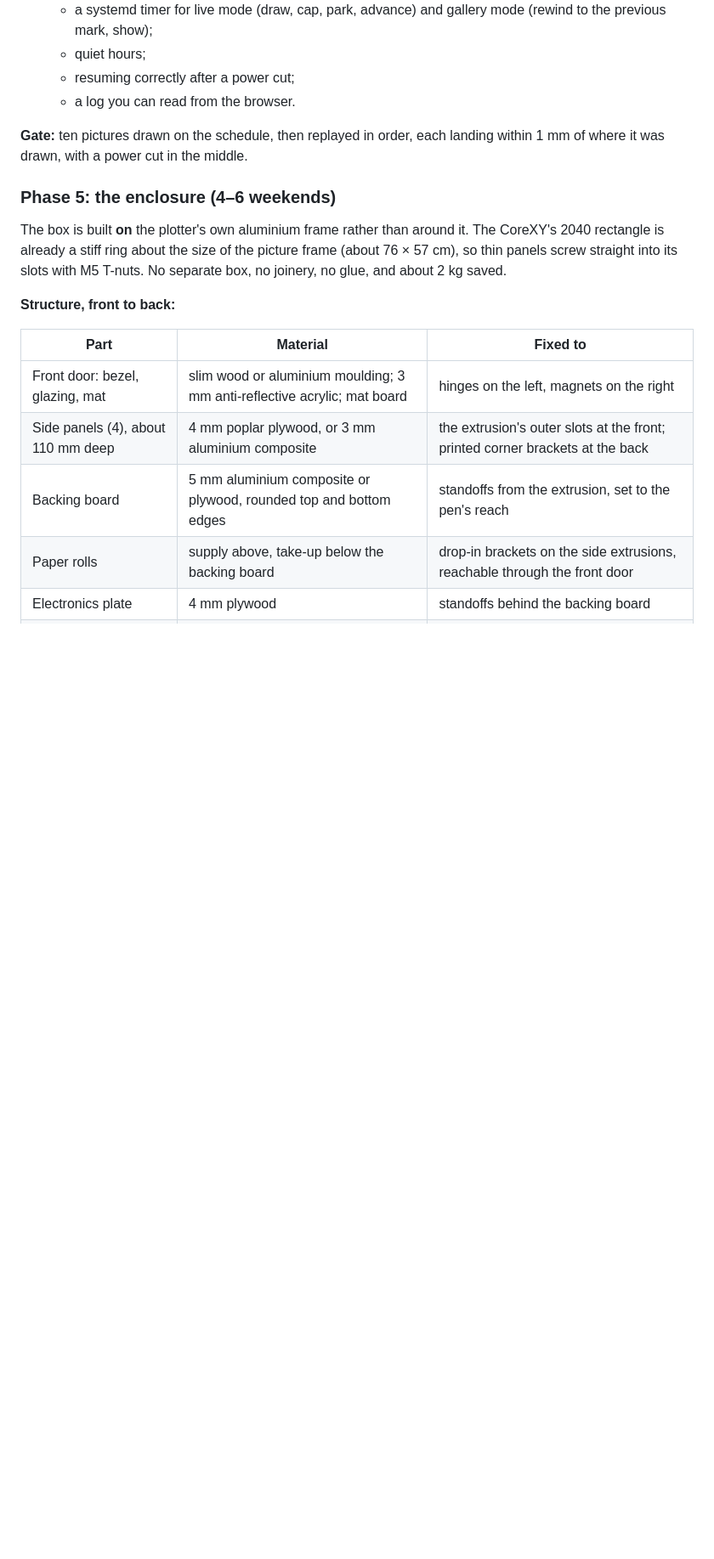
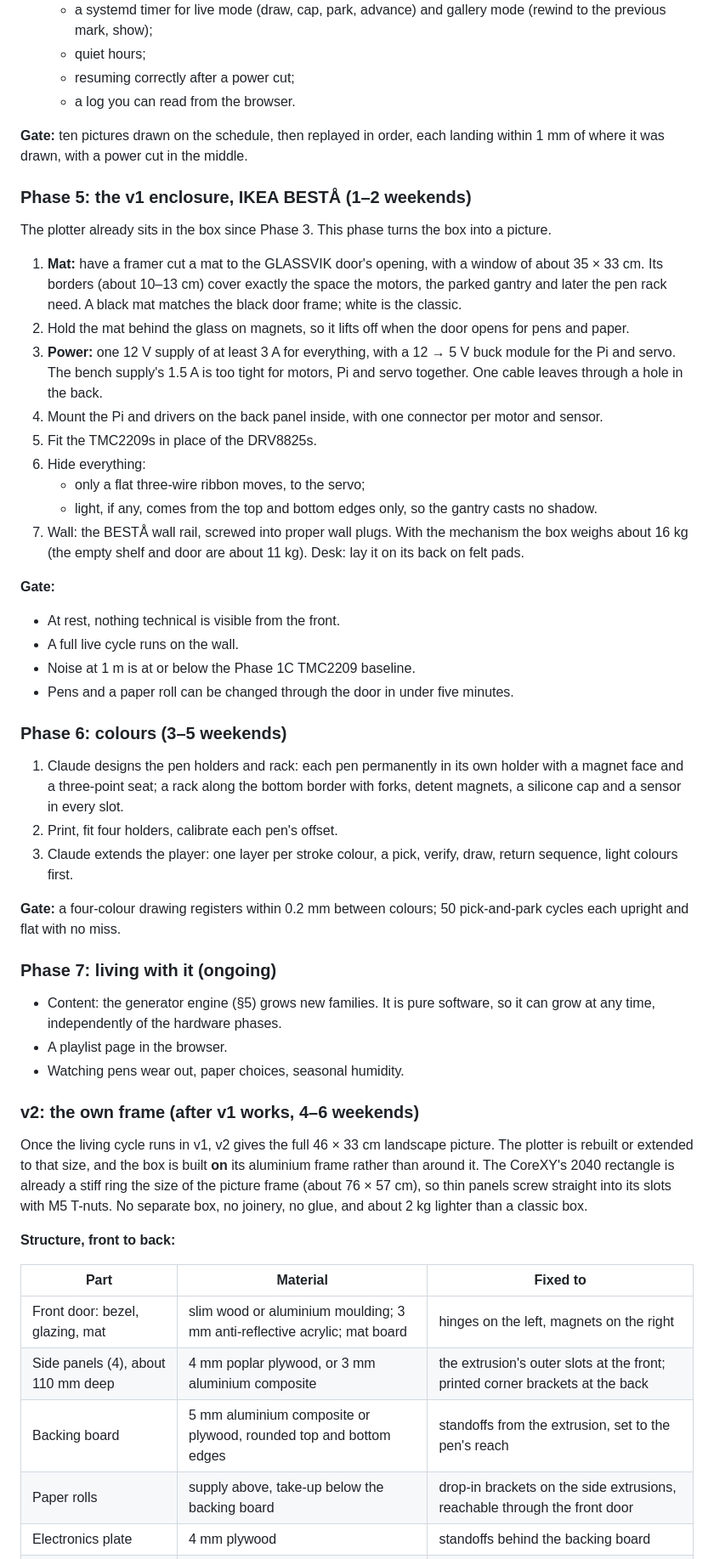
Before and after one commit to jkulcsar/retraject, a Markdown page: LIVING_PICTURE.md, the part around one of its changes. Shown at 85% size. Drawn GitHub-style; blank space fills up the shorter version.

```diff
--- a/LIVING_PICTURE.md
+++ b/LIVING_PICTURE.md
@@ -188,13 +205,69 @@ the carriage stays parked with the drivers off.
 each landing within 1 mm of where it was drawn, with a power cut in the
 middle.
 
-### Phase 5: the enclosure (4–6 weekends)
+### Phase 5: the v1 enclosure, IKEA BESTÅ (1–2 weekends)
 
-The box is built **on** the plotter's own aluminium frame rather than
-around it. The CoreXY's 2040 rectangle is already a stiff ring about the
-size of the picture frame (about 76 × 57 cm), so thin panels screw
-straight into its slots with M5 T-nuts. No separate box, no joinery, no
-glue, and about 2 kg saved.
+The plotter already sits in the box since Phase 3. This phase turns the
+box into a picture.
+
+1. **Mat:** have a framer cut a mat to the GLASSVIK door's opening, with
+   a window of about 35 × 33 cm. Its borders (about 10–13 cm) cover
+   exactly the space the motors, the parked gantry and later the pen rack
+   need. A black mat matches the black door frame; white is the classic.
+2. Hold the mat behind the glass on magnets, so it lifts off when the
+   door opens for pens and paper.
+3. **Power:** one 12 V supply of at least 3 A for everything, with a
+   12 → 5 V buck module for the Pi and servo. The bench supply's 1.5 A is
+   too tight for motors, Pi and servo together. One cable leaves through
+   a hole in the back.
+4. Mount the Pi and drivers on the back panel inside, with one connector
+   per motor and sensor.
+5. Fit the TMC2209s in place of the DRV8825s.
+6. Hide everything:
+   - only a flat three-wire ribbon moves, to the servo;
+   - light, if any, comes from the top and bottom edges only, so the
+     gantry casts no shadow.
+7. Wall: the BESTÅ wall rail, screwed into proper wall plugs. With the
+   mechanism the box weighs about 16 kg (the empty shelf and door are
+   about 11 kg). Desk: lay it on its back on felt pads.
+
+**Gate:**
+- At rest, nothing technical is visible from the front.
+- A full live cycle runs on the wall.
+- Noise at 1 m is at or below the Phase 1C TMC2209 baseline.
+- Pens and a paper roll can be changed through the door in under five
+  minutes.
+
+### Phase 6: colours (3–5 weekends)
+
+1. Claude designs the pen holders and rack: each pen permanently in its
+   own holder with a magnet face and a three-point seat; a rack along the
+   bottom border with forks, detent magnets, a silicone cap and a sensor
+   in every slot.
+2. Print, fit four holders, calibrate each pen's offset.
+3. Claude extends the player: one layer per stroke colour, a pick, verify,
+   draw, return sequence, light colours first.
+
+**Gate:** a four-colour drawing registers within 0.2 mm between colours;
+50 pick-and-park cycles each upright and flat with no miss.
+
+### Phase 7: living with it (ongoing)
+
+- Content: the generator engine (§5) grows new families. It is pure
+  software, so it can grow at any time, independently of the hardware
+  phases.
+- A playlist page in the browser.
+- Watching pens wear out, paper choices, seasonal humidity.
+
+### v2: the own frame (after v1 works, 4–6 weekends)
+
+Once the living cycle runs in v1, v2 gives the full 46 × 33 cm landscape
+picture. The plotter is rebuilt or extended to that size, and the box is
+built **on** its aluminium frame rather than around it. The CoreXY's 2040
+rectangle is already a stiff ring the size of the picture frame (about
+76 × 57 cm), so thin panels screw straight into its slots with M5 T-nuts.
+No separate box, no joinery, no glue, and about 2 kg lighter than a
+classic box.
 
 **Structure, front to back:**
 
```
Also changed, not shown: other parts of LIVING_PICTURE.md (+45 -45 lines).
